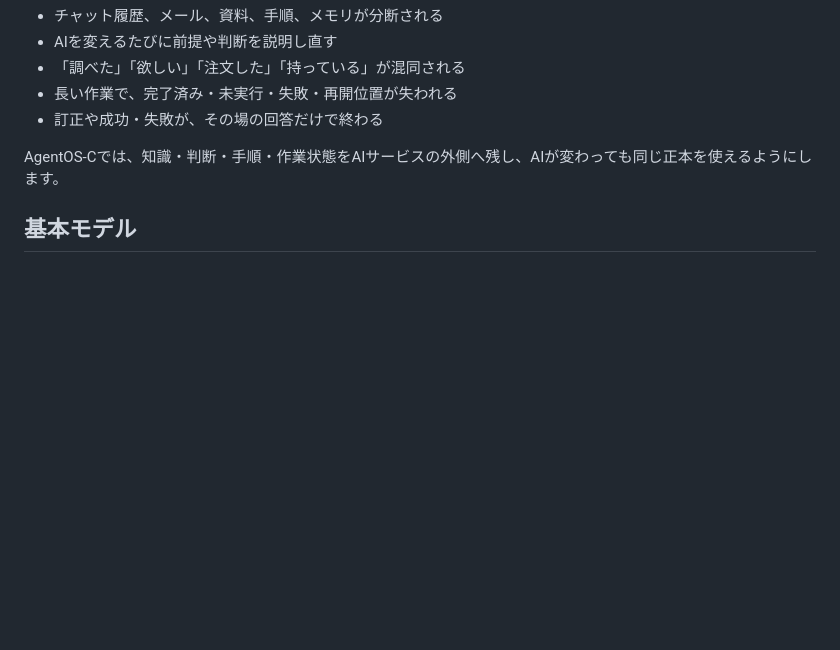
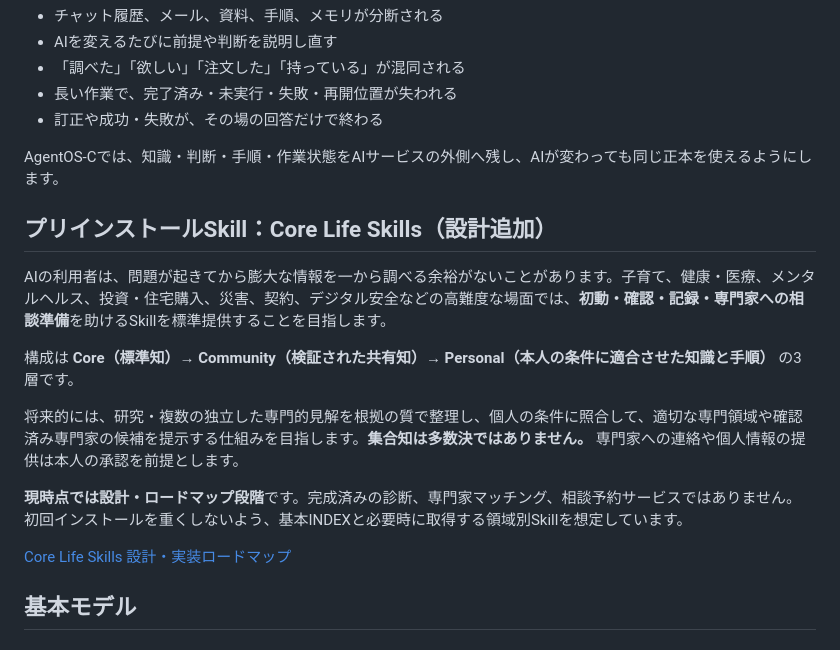
Before and after one commit to Yosio-DMZ-C/AgentOS-C, a Markdown page: README.md, the part around the change. Drawn GitHub-style; blank space fills up the shorter version.

Commit message:
Explain preinstalled Core Life Skills and evidence-based expert routing

```diff
--- a/README.md
+++ b/README.md
@@ -49,6 +49,18 @@ AgentOS-Cを展開Workspaceとして保存し、必要なファイルだけを
 - 訂正や成功・失敗が、その場の回答だけで終わる
 
 AgentOS-Cでは、知識・判断・手順・作業状態をAIサービスの外側へ残し、AIが変わっても同じ正本を使えるようにします。
+
+## プリインストールSkill：Core Life Skills（設計追加）
+
+AIの利用者は、問題が起きてから膨大な情報を一から調べる余裕がないことがあります。子育て、健康・医療、メンタルヘルス、投資・住宅購入、災害、契約、デジタル安全などの高難度な場面では、**初動・確認・記録・専門家への相談準備**を助けるSkillを標準提供することを目指します。
+
+構成は **Core（標準知）→ Community（検証された共有知）→ Personal（本人の条件に適合させた知識と手順）** の3層です。
+
+将来的には、研究・複数の独立した専門的見解を根拠の質で整理し、個人の条件に照合して、適切な専門領域や確認済み専門家の候補を提示する仕組みを目指します。**集合知は多数決ではありません。** 専門家への連絡や個人情報の提供は本人の承認を前提とします。
+
+**現時点では設計・ロードマップ段階**です。完成済みの診断、専門家マッチング、相談予約サービスではありません。初回インストールを重くしないよう、基本INDEXと必要時に取得する領域別Skillを想定しています。
+
+[Core Life Skills 設計・実装ロードマップ](docs/CORE_LIFE_SKILLS.md)
 
 ## 基本モデル
 
```
